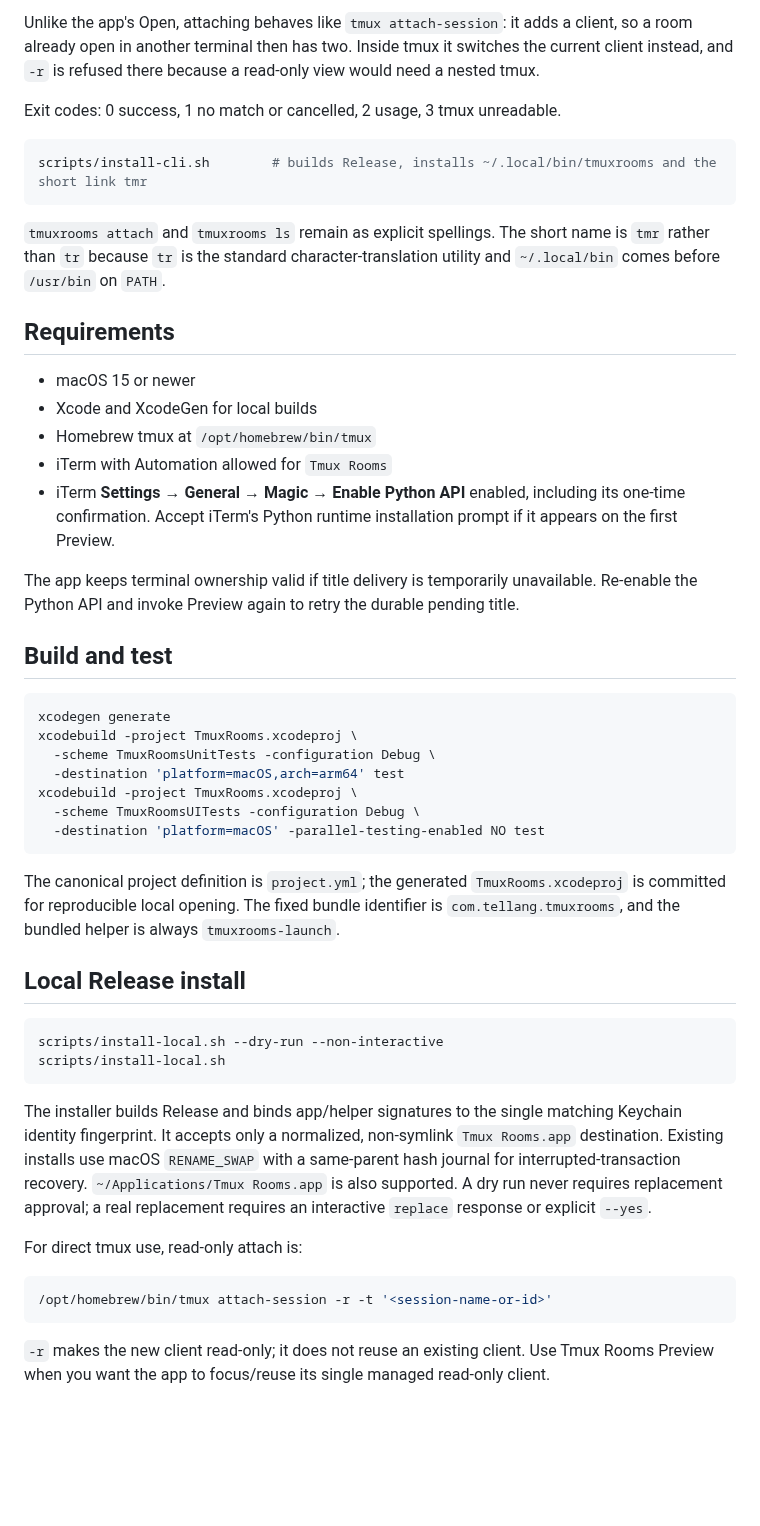
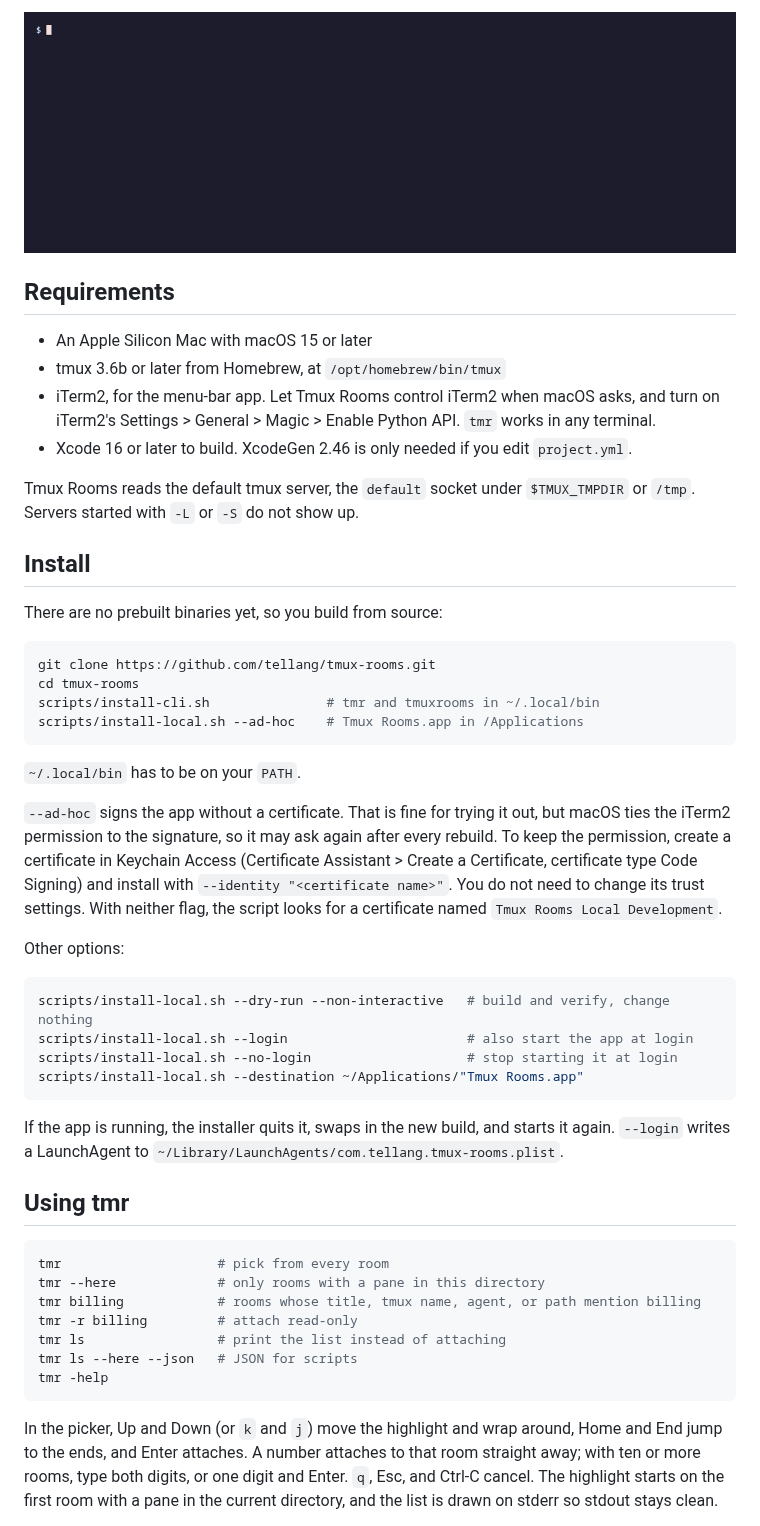
Before and after one commit to tellang/tmux-rooms, a Markdown page: README.md, the part around one of its changes. GitHub-like rendering; pictures changed too: docs/images/tmr.gif (added); blank space fills up the shorter version.

````diff
--- a/README.md
+++ b/README.md
@@ -87,71 +43,68 @@ Without a terminal it prints the numbered list to stderr and exits 1.
-Unlike the app's Open, attaching behaves like `tmux attach-session`: it adds a
-client, so a room already open in another terminal then has two. Inside tmux it
-switches the current client instead, and `-r` is refused there because a
-read-only view would need a nested tmux.
-
-Exit codes: 0 success, 1 no match or cancelled, 2 usage, 3 tmux unreadable.
-
-```bash
-scripts/install-cli.sh        # builds Release, installs ~/.local/bin/tmuxrooms and the short link tmr
-```
-
-`tmuxrooms attach` and `tmuxrooms ls` remain as explicit spellings. The short
-name is `tmr` rather than `tr` because `tr` is the standard character-translation
-utility and `~/.local/bin` comes before `/usr/bin` on `PATH`.
+![tmr picking a room](docs/images/tmr.gif)
 
 ## Requirements
 
-- macOS 15 or newer
-- Xcode and XcodeGen for local builds
-- Homebrew tmux at `/opt/homebrew/bin/tmux`
-- iTerm with Automation allowed for `Tmux Rooms`
-- iTerm **Settings → General → Magic → Enable Python API** enabled, including
-  its one-time confirmation. Accept iTerm's Python runtime installation prompt
-  if it appears on the first Preview.
+- An Apple Silicon Mac with macOS 15 or later
+- tmux 3.6b or later from Homebrew, at `/opt/homebrew/bin/tmux`
+- iTerm2, for the menu-bar app. Let Tmux Rooms control iTerm2 when macOS asks,
+  and turn on iTerm2's Settings > General > Magic > Enable Python API. `tmr`
+  works in any terminal.
+- Xcode 16 or later to build. XcodeGen 2.46 is only needed if you edit
+  `project.yml`.
 
-The app keeps terminal ownership valid if title delivery is temporarily
-unavailable. Re-enable the Python API and invoke Preview again to retry the
-durable pending title.
+Tmux Rooms reads the default tmux server, the `default` socket under
+`$TMUX_TMPDIR` or `/tmp`. Servers started with `-L` or `-S` do not show up.
 
-## Build and test
+## Install
+
+There are no prebuilt binaries yet, so you build from source:
 
 ```bash
-xcodegen generate
-xcodebuild -project TmuxRooms.xcodeproj \
-  -scheme TmuxRoomsUnitTests -configuration Debug \
-  -destination 'platform=macOS,arch=arm64' test
-xcodebuild -project TmuxRooms.xcodeproj \
-  -scheme TmuxRoomsUITests -configuration Debug \
-  -destination 'platform=macOS' -parallel-testing-enabled NO test
+git clone https://github.com/tellang/tmux-rooms.git
+cd tmux-rooms
+scripts/install-cli.sh               # tmr and tmuxrooms in ~/.local/bin
+scripts/install-local.sh --ad-hoc    # Tmux Rooms.app in /Applications
 ```
 
-The canonical project definition is `project.yml`; the generated
-`TmuxRooms.xcodeproj` is committed for reproducible local opening. The fixed
-bundle identifier is `com.tellang.tmuxrooms`, and the bundled helper is always
-`tmuxrooms-launch`.
+`~/.local/bin` has to be on your `PATH`.
 
-## Local Release install
+`--ad-hoc` signs the app without a certificate. That is fine for trying it out,
+but macOS ties the iTerm2 permission to the signature, so it may ask again after
+every rebuild. To keep the permission, create a certificate in Keychain Access
+(Certificate Assistant > Create a Certificate, certificate type Code Signing)
+and install with `--identity "<certificate name>"`. You do not need to change
+its trust settings. With neither flag, the script looks for a certificate named
+`Tmux Rooms Local Development`.
+
+Other options:
 
 ```bash
-scripts/install-local.sh --dry-run --non-interactive
-scripts/install-local.sh
+scripts/install-local.sh --dry-run --non-interactive   # build and verify, change nothing
+scripts/install-local.sh --login                       # also start the app at login
+scripts/install-local.sh --no-login                    # stop starting it at login
+scripts/install-local.sh --destination ~/Applications/"Tmux Rooms.app"
 ```
 
-The installer builds Release and binds app/helper signatures to the single
-matching Keychain identity fingerprint. It accepts only a normalized,
-non-symlink `Tmux Rooms.app` destination. Existing installs use macOS
-`RENAME_SWAP` with a same-parent hash journal for interrupted-transaction
-recovery. `~/Applications/Tmux Rooms.app` is also supported. A dry run never
-requires replacement approval; a real replacement requires an interactive
-`replace` response or explicit `--yes`.
+If the app is running, the installer quits it, swaps in the new build, and
+starts it again. `--login` writes a LaunchAgent to
+`~/Library/LaunchAgents/com.tellang.tmux-rooms.plist`.
 
-For direct tmux use, read-only attach is:
+## Using tmr
 
 ```bash
-/opt/homebrew/bin/tmux attach-session -r -t '<session-name-or-id>'
+tmr                    # pick from every room
+tmr --here             # only rooms with a pane in this directory
+tmr billing            # rooms whose title, tmux name, agent, or path mention billing
+tmr -r billing         # attach read-only
+tmr ls                 # print the list instead of attaching
+tmr ls --here --json   # JSON for scripts
+tmr -help
 ```
 
-`-r` makes the new client read-only; it does not reuse an existing client. Use
-Tmux Rooms Preview when you want the app to focus/reuse its single managed
-read-only client.
+In the picker, Up and Down (or `k` and `j`) move the highlight and wrap around,
+Home and End jump to the ends, and Enter attaches. A number attaches to that
+room straight away; with ten or more rooms, type both digits, or one digit and
+Enter. `q`, Esc, and Ctrl-C cancel. The highlight starts on the first room with
+a pane in the current directory, and the list is drawn on stderr so stdout stays
+clean.
 
````
Also changed, not shown: other parts of README.md (+177 -76 lines), CONTRIBUTING.md (added, +44 -0 lines), README.ko.md (added, +245 -0 lines), SECURITY.md (added, +36 -0 lines), 1 other file.
